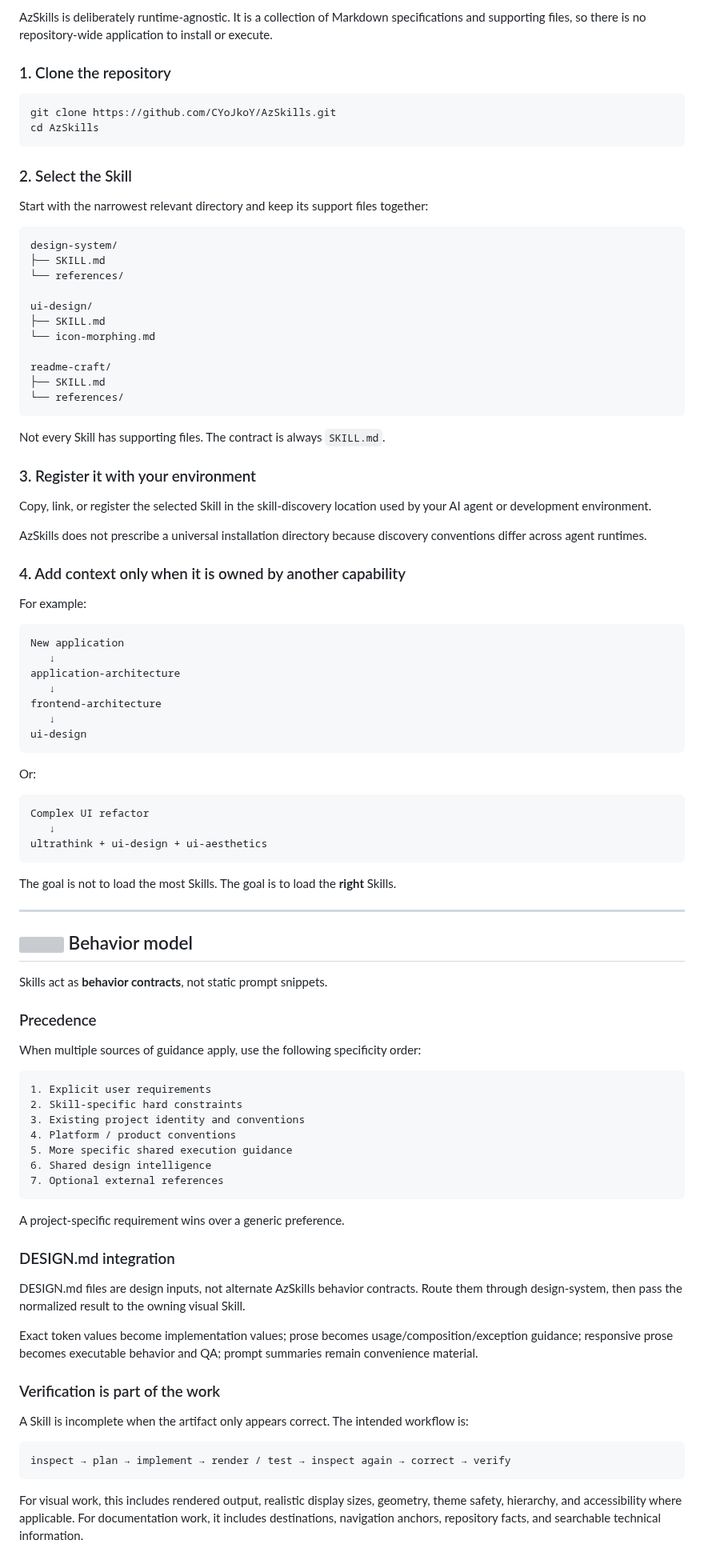
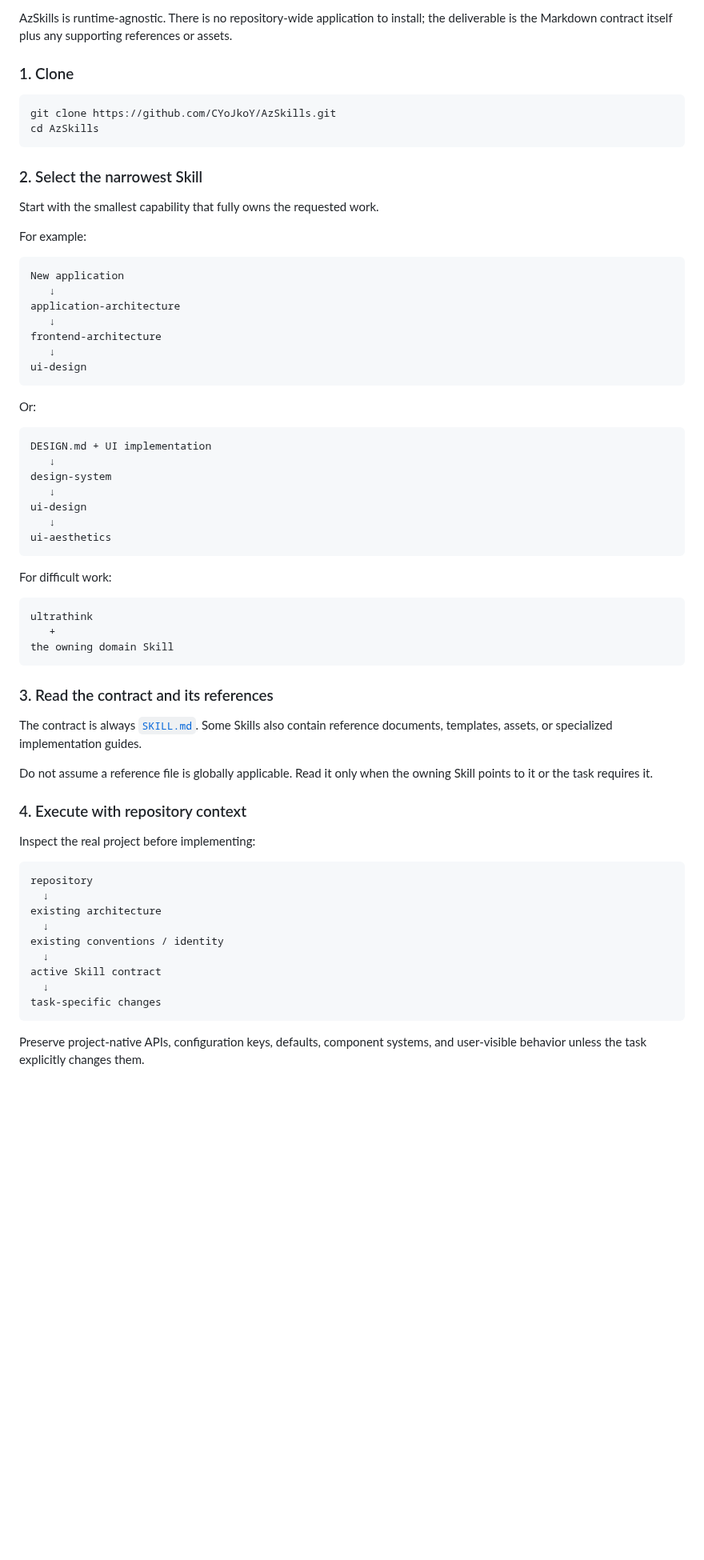
Before and after one commit to CYoJkoY/AzSkills, a Markdown page: README.md, the part around one of its changes. Shown at 80% size. GitHub-like rendering; blank space fills up the shorter version; grey boxes are pictures that could not be loaded.

Commit message:
docs(readme): refresh current AzSkills architecture and catalog

````diff
--- a/README.md
+++ b/README.md
@@ -156,40 +254,16 @@ Do not copy shared rules into multiple Skills just to make each file look self-c
 
-AzSkills is deliberately runtime-agnostic. It is a collection of Markdown specifications and supporting files, so there is no repository-wide application to install or execute.
+AzSkills is runtime-agnostic. There is no repository-wide application to install; the deliverable is the Markdown contract itself plus any supporting references or assets.
 
-### 1. Clone the repository
+### 1. Clone
 
 ```bash
 git clone https://github.com/CYoJkoY/AzSkills.git
 cd AzSkills
 ```
 
-### 2. Select the Skill
+### 2. Select the narrowest Skill
 
-Start with the narrowest relevant directory and keep its support files together:
-
-```text
-design-system/
-├── SKILL.md
-└── references/
-
-ui-design/
-├── SKILL.md
-└── icon-morphing.md
-
-readme-craft/
-├── SKILL.md
-└── references/
-```
-
-Not every Skill has supporting files. The contract is always `SKILL.md`.
-
-### 3. Register it with your environment
-
-Copy, link, or register the selected Skill in the skill-discovery location used by your AI agent or development environment.
-
-AzSkills does not prescribe a universal installation directory because discovery conventions differ across agent runtimes.
-
-### 4. Add context only when it is owned by another capability
+Start with the smallest capability that fully owns the requested work.
 
 For example:
 
@@ -206,49 +280,44 @@ ui-design
 Or:
 
 ```text
-Complex UI refactor
+DESIGN.md + UI implementation
    ↓
-ultrathink + ui-design + ui-aesthetics
+design-system
+   ↓
+ui-design
+   ↓
+ui-aesthetics
 ```
 
-The goal is not to load the most Skills. The goal is to load the **right** Skills.
-
----
-
-<a name="readme-model"></a>
-## <img src="assets/readme/icons/read.svg" width="24" height="24" alt=""> Behavior model
-
-Skills act as **behavior contracts**, not static prompt snippets.
-
-### Precedence
-
-When multiple sources of guidance apply, use the following specificity order:
+For difficult work:
 
 ```text
-1. Explicit user requirements
-2. Skill-specific hard constraints
-3. Existing project identity and conventions
-4. Platform / product conventions
-5. More specific shared execution guidance
-6. Shared design intelligence
-7. Optional external references
+ultrathink
+   +
+the owning domain Skill
 ```
 
-A project-specific requirement wins over a generic preference.
+### 3. Read the contract and its references
 
-### DESIGN.md integration
+The contract is always [`SKILL.md`](./). Some Skills also contain reference documents, templates, assets, or specialized implementation guides.
 
-DESIGN.md files are design inputs, not alternate AzSkills behavior contracts. Route them through design-system, then pass the normalized result to the owning visual Skill.
+Do not assume a reference file is globally applicable. Read it only when the owning Skill points to it or the task requires it.
 
-Exact token values become implementation values; prose becomes usage/composition/exception guidance; responsive prose becomes executable behavior and QA; prompt summaries remain convenience material.
+### 4. Execute with repository context
 
-### Verification is part of the work
-
-A Skill is incomplete when the artifact only appears correct. The intended workflow is:
+Inspect the real project before implementing:
 
 ```text
-inspect → plan → implement → render / test → inspect again → correct → verify
+repository
+  ↓
+existing architecture
+  ↓
+existing conventions / identity
+  ↓
+active Skill contract
+  ↓
+task-specific changes
 ```
 
-For visual work, this includes rendered output, realistic display sizes, geometry, theme safety, hierarchy, and accessibility where applicable. For documentation work, it includes destinations, navigation anchors, repository facts, and searchable technical information.
+Preserve project-native APIs, configuration keys, defaults, component systems, and user-visible behavior unless the task explicitly changes them.
 
````
Also changed, not shown: other parts of README.md (+227 -80 lines).
